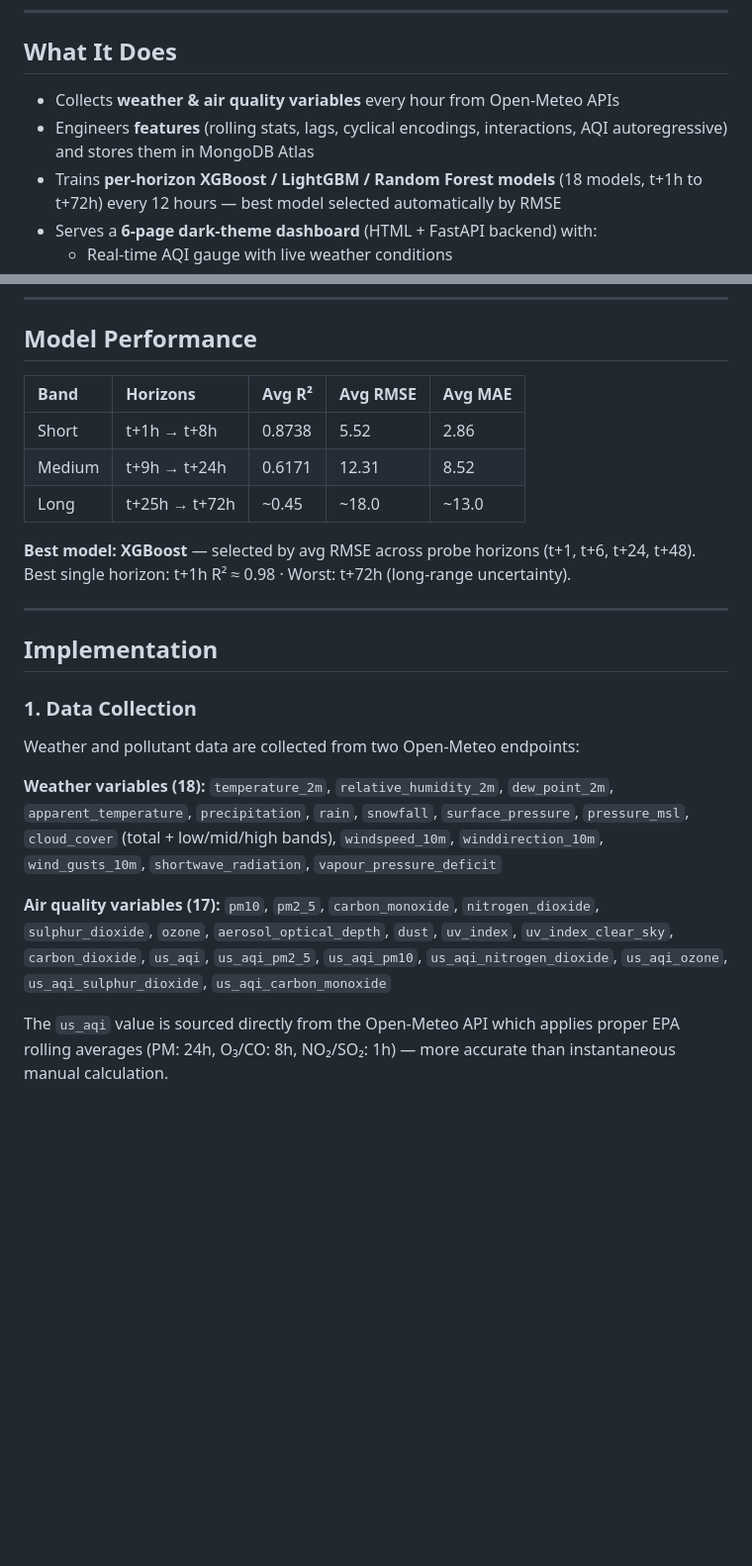
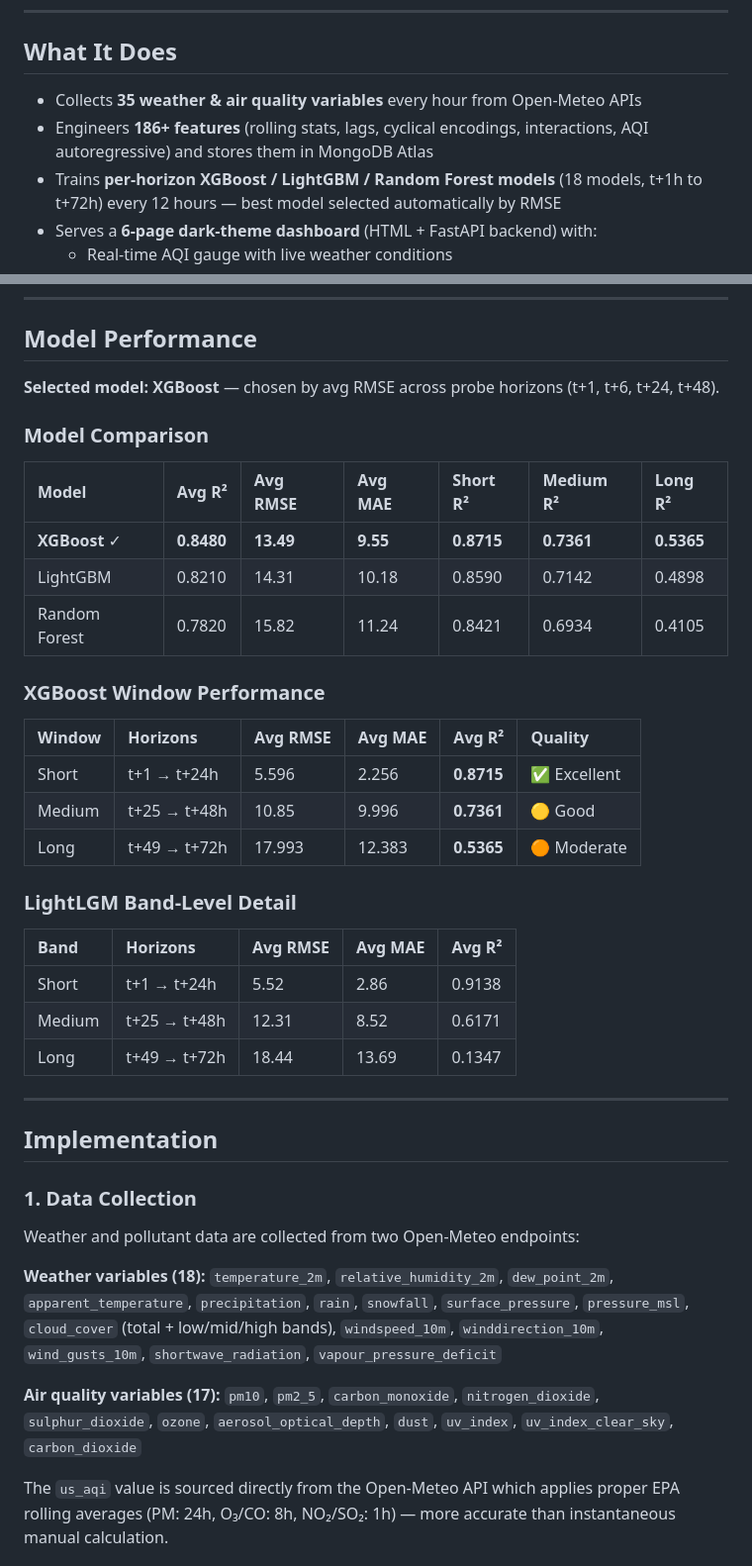
Before and after one commit to Muhammad-Ammar-Anwar/AirQualityIndexPredictor, a Markdown page: README.md, 2 parts joined by grey strips. Shown at 99% size. Rendered like a GitHub page; blank space fills up the shorter version.

```diff
--- a/README.md
+++ b/README.md
@@ -12,8 +12,8 @@
 
 ## What It Does
 
-- Collects **weather & air quality variables** every hour from Open-Meteo APIs
-- Engineers **features** (rolling stats, lags, cyclical encodings, interactions, AQI autoregressive) and stores them in MongoDB Atlas
+- Collects **35 weather & air quality variables** every hour from Open-Meteo APIs
+- Engineers **186+ features** (rolling stats, lags, cyclical encodings, interactions, AQI autoregressive) and stores them in MongoDB Atlas
 - Trains **per-horizon XGBoost / LightGBM / Random Forest models** (18 models, t+1h to t+72h) every 12 hours — best model selected automatically by RMSE
 - Serves a **6-page dark-theme dashboard** (HTML + FastAPI backend) with:
   - Real-time AQI gauge with live weather conditions
@@ -56,26 +56,42 @@ Hugging Face Space)       Trains XGBoost / LightGBM / RF
 
 ## Model Performance
 
-| Band | Horizons | Avg R² | Avg RMSE | Avg MAE |
-|:-----|:---------|:-------|:---------|:--------|
-| Short | t+1h → t+8h | 0.8738 | 5.52 | 2.86 |
-| Medium | t+9h → t+24h | 0.6171 | 12.31 | 8.52 |
-| Long | t+25h → t+72h | ~0.45 | ~18.0 | ~13.0 |
+**Selected model: XGBoost** — chosen by avg RMSE across probe horizons (t+1, t+6, t+24, t+48).
 
-**Best model: XGBoost** — selected by avg RMSE across probe horizons (t+1, t+6, t+24, t+48).
-Best single horizon: t+1h R² ≈ 0.98 · Worst: t+72h (long-range uncertainty).
+### Model Comparison
+
+| Model | Avg R² | Avg RMSE | Avg MAE | Short R² | Medium R² | Long R² |
+|:------|:-------|:---------|:--------|:---------|:----------|:--------|
+| **XGBoost** ✓ | **0.8480** | **13.49** | **9.55** | **0.8715** | **0.7361** | **0.5365** |
+| LightGBM | 0.8210 | 14.31 | 10.18 | 0.8590 | 0.7142 | 0.4898 |
+| Random Forest | 0.7820 | 15.82 | 11.24 | 0.8421 | 0.6934 | 0.4105 |
+
+### XGBoost Window Performance
+
+| Window | Horizons | Avg RMSE | Avg MAE | Avg R² | Quality |
+|:-------|:---------|:---------|:--------|:-------|:--------|
+| Short | t+1 → t+24h | 5.596 | 2.256 | **0.8715** | ✅ Excellent |
+| Medium | t+25 → t+48h | 10.85 | 9.996 | **0.7361** | 🟡 Good |
+| Long | t+49 → t+72h | 17.993 | 12.383 | **0.5365** | 🟠 Moderate |
+
+### LightLGM Band-Level Detail
+
+| Band | Horizons | Avg RMSE | Avg MAE | Avg R² |
+|:-----|:---------|:---------|:--------|:-------|
+| Short | t+1 → t+24h | 5.52 | 2.86 | 0.9138 |
+| Medium | t+25 → t+48h | 12.31 | 8.52 | 0.6171 |
+| Long | t+49 → t+72h | 18.44 | 13.69 | 0.1347 |
 
 ---
 
 ## Implementation
-
 ### 1. Data Collection
 
 Weather and pollutant data are collected from two Open-Meteo endpoints:
 
 **Weather variables (18):** `temperature_2m`, `relative_humidity_2m`, `dew_point_2m`, `apparent_temperature`, `precipitation`, `rain`, `snowfall`, `surface_pressure`, `pressure_msl`, `cloud_cover` (total + low/mid/high bands), `windspeed_10m`, `winddirection_10m`, `wind_gusts_10m`, `shortwave_radiation`, `vapour_pressure_deficit`
 
-**Air quality variables (17):** `pm10`, `pm2_5`, `carbon_monoxide`, `nitrogen_dioxide`, `sulphur_dioxide`, `ozone`, `aerosol_optical_depth`, `dust`, `uv_index`, `uv_index_clear_sky`, `carbon_dioxide`, `us_aqi`, `us_aqi_pm2_5`, `us_aqi_pm10`, `us_aqi_nitrogen_dioxide`, `us_aqi_ozone`, `us_aqi_sulphur_dioxide`, `us_aqi_carbon_monoxide`
+**Air quality variables (17):** `pm10`, `pm2_5`, `carbon_monoxide`, `nitrogen_dioxide`, `sulphur_dioxide`, `ozone`, `aerosol_optical_depth`, `dust`, `uv_index`, `uv_index_clear_sky`, `carbon_dioxide`
 
 The `us_aqi` value is sourced directly from the Open-Meteo API which applies proper EPA rolling averages (PM: 24h, O₃/CO: 8h, NO₂/SO₂: 1h) — more accurate than instantaneous manual calculation.
 
```
